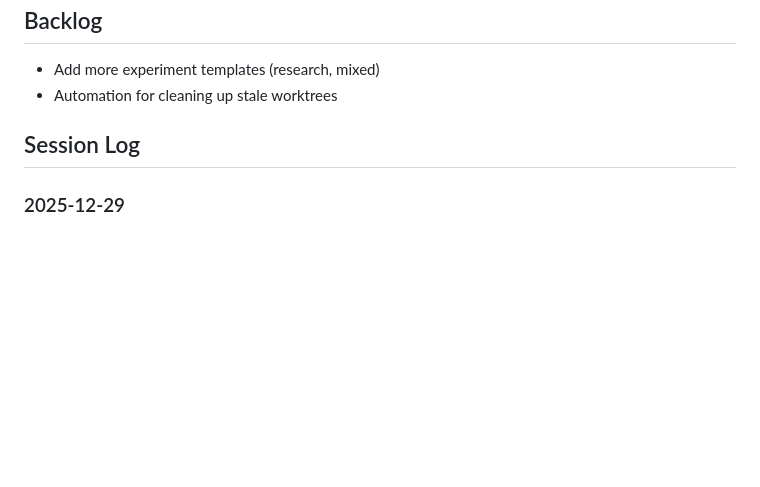
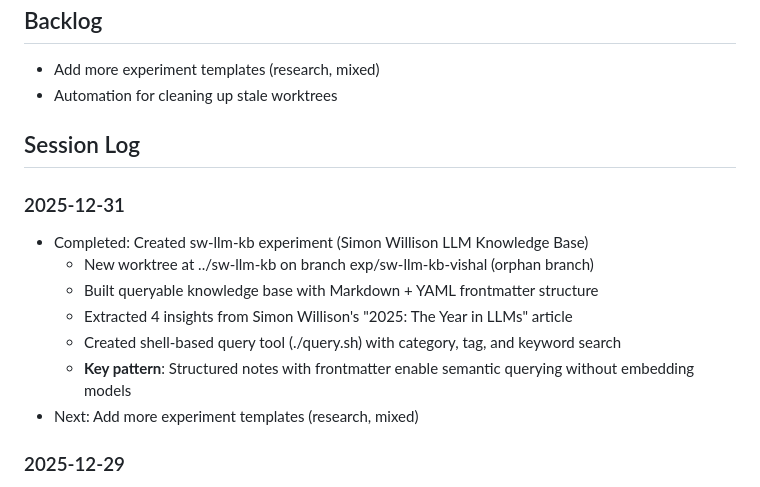
Before and after one commit to vishalsachdev/helloworld, a Markdown page: CLAUDE.md, the part around the change. Drawn GitHub-style; blank space fills up the shorter version.

Commit message:
Update session log: sw-llm-kb experiment created
🤖 Generated with [Claude Code](https://claude.com/claude-code)

Co-Authored-By: Claude Sonnet 4.5 <noreply@anthropic.com>

```diff
--- a/CLAUDE.md
+++ b/CLAUDE.md
@@ -53,6 +53,15 @@ Session management tools tested in [exp-claude-code-tools-test](docs/experiments
 - Automation for cleaning up stale worktrees
 
 ## Session Log
+### 2025-12-31
+- Completed: Created sw-llm-kb experiment (Simon Willison LLM Knowledge Base)
+  - New worktree at ../sw-llm-kb on branch exp/sw-llm-kb-vishal (orphan branch)
+  - Built queryable knowledge base with Markdown + YAML frontmatter structure
+  - Extracted 4 insights from Simon Willison's "2025: The Year in LLMs" article
+  - Created shell-based query tool (./query.sh) with category, tag, and keyword search
+  - **Key pattern**: Structured notes with frontmatter enable semantic querying without embedding models
+- Next: Add more experiment templates (research, mixed)
+
 ### 2025-12-29
 - Completed: Graduated kg-learning experiment to standalone repo
   - Initial graduation had issues: helloworld artifacts included, nested folder structure
```
